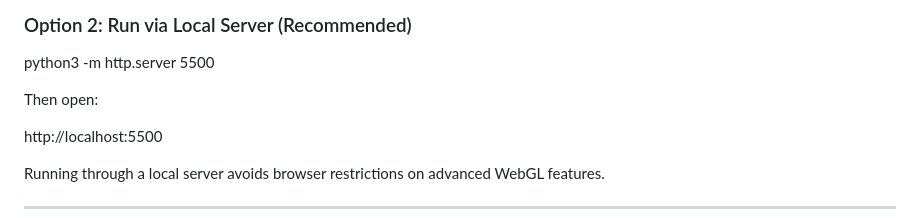
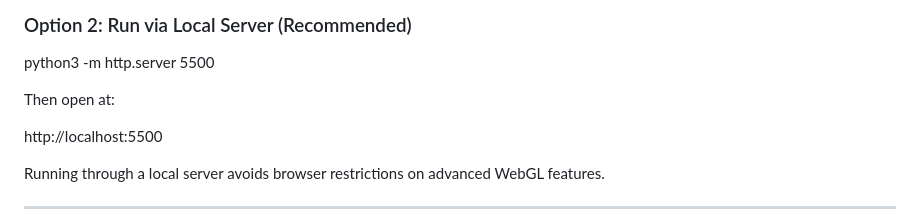
Before and after one commit to dkworks108/Nova-Search, a Markdown page: README.md, the part around the change. Drawn GitHub-style.

```diff
--- a/README.md
+++ b/README.md
@@ -55,7 +55,7 @@ Note: This project uses procedurally generated geometry instead of external 3D m
 python3 -m http.server 5500
 
 
-Then open:
+Then open at:
 
 http://localhost:5500
 
```
